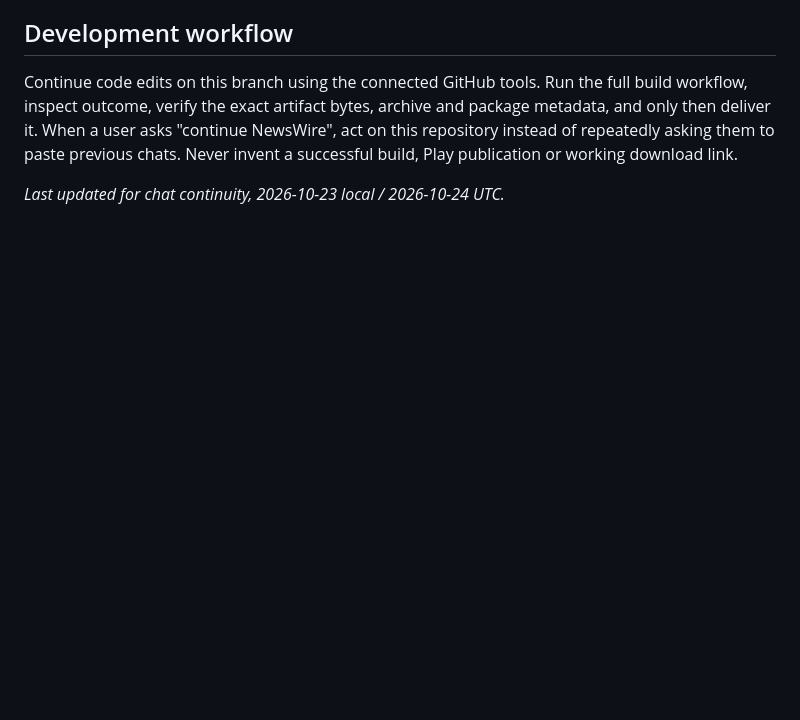
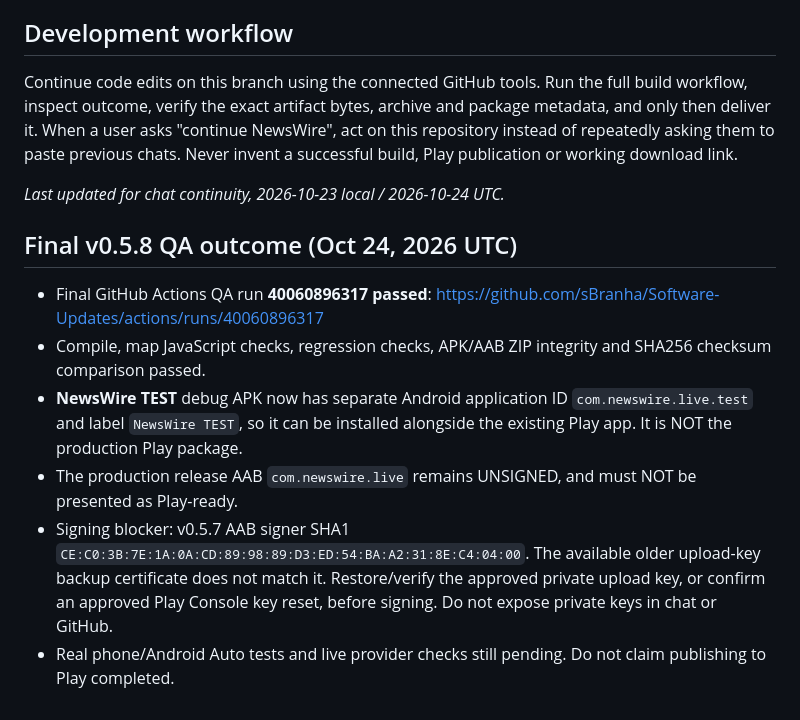
Before and after one commit to sBranha/Software-Updates, a Markdown page: NEWSWIRE-CONTINUATION.md, the part around the change. Rendered like a GitHub page; blank space fills up the shorter version.

Commit message:
Document final NewsWire 0.5.8 test build, signed QA package separation and Play signing blocker [skip ci]

```diff
--- a/NEWSWIRE-CONTINUATION.md
+++ b/NEWSWIRE-CONTINUATION.md
@@ -44,3 +44,11 @@ Do not reimplement these blindly; inspect the actual HEAD files and test before
 Continue code edits on this branch using the connected GitHub tools. Run the full build workflow, inspect outcome, verify the exact artifact bytes, archive and package metadata, and only then deliver it. When a user asks "continue NewsWire", act on this repository instead of repeatedly asking them to paste previous chats. Never invent a successful build, Play publication or working download link.
 
 _Last updated for chat continuity, 2026-10-23 local / 2026-10-24 UTC._
+
+## Final v0.5.8 QA outcome (Oct 24, 2026 UTC)
+- Final GitHub Actions QA run **40060896317 passed**: https://github.com/sBranha/Software-Updates/actions/runs/40060896317
+- Compile, map JavaScript checks, regression checks, APK/AAB ZIP integrity and SHA256 checksum comparison passed.
+- **NewsWire TEST** debug APK now has separate Android application ID `com.newswire.live.test` and label `NewsWire TEST`, so it can be installed alongside the existing Play app. It is NOT the production Play package.
+- The production release AAB `com.newswire.live` remains UNSIGNED, and must NOT be presented as Play-ready.
+- Signing blocker: v0.5.7 AAB signer SHA1 `CE:C0:3B:7E:1A:0A:CD:89:98:89:D3:ED:54:BA:A2:31:8E:C4:04:00`. The available older upload-key backup certificate does not match it. Restore/verify the approved private upload key, or confirm an approved Play Console key reset, before signing. Do not expose private keys in chat or GitHub.
+- Real phone/Android Auto tests and live provider checks still pending. Do not claim publishing to Play completed.
```
